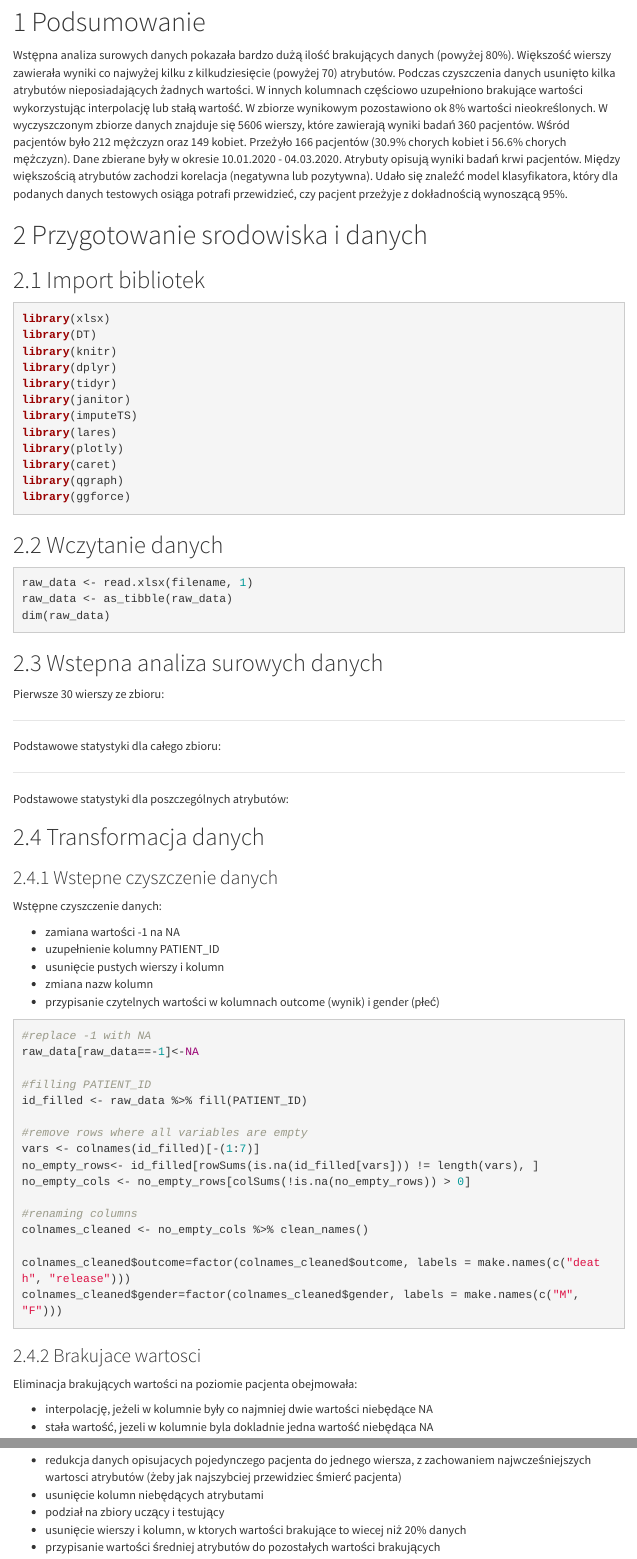
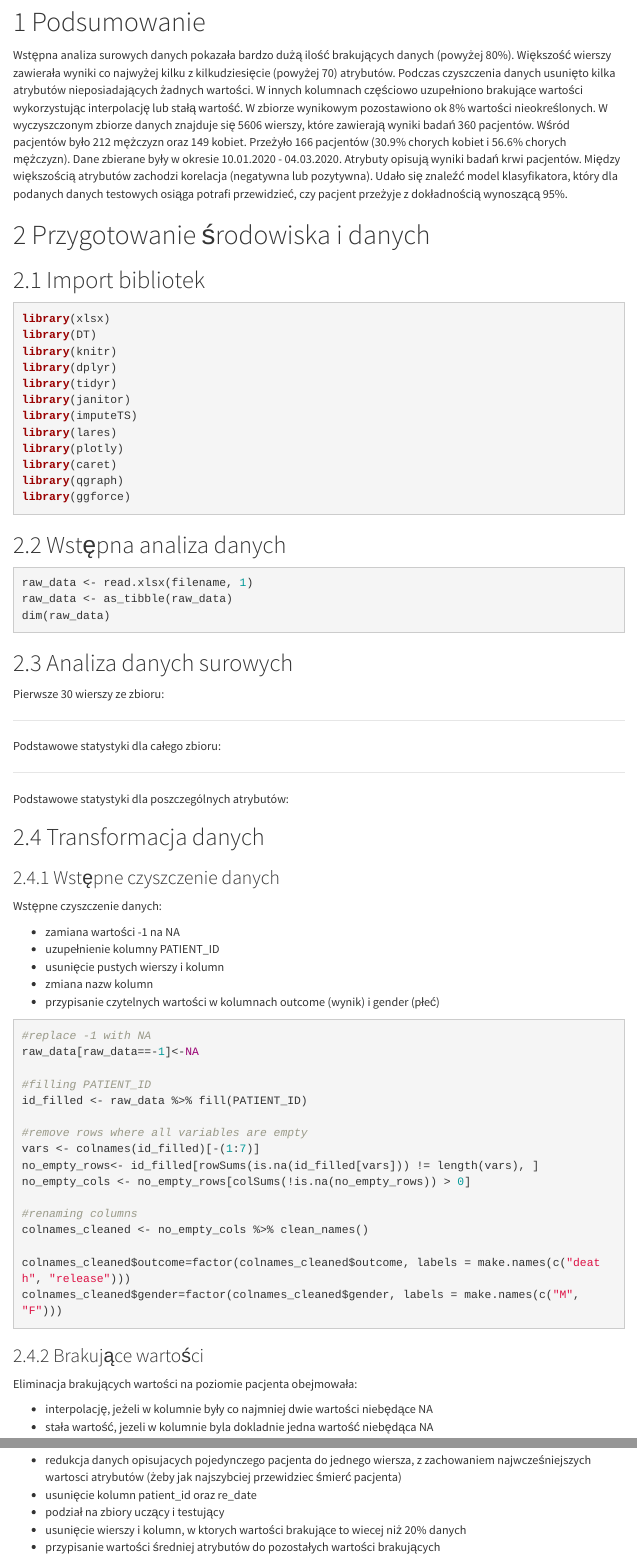
Before and after one commit to mwilk121/ZED_projekt1, an R Markdown document (ZED Projekt z analizy danych.Rmd): the page in a window 1100 px wide, from 130 px down, and a second part further down, joined at a grey line. Rendered offline with R 4.5, knitr and Pandoc, with nearby package versions; the code chunks are not run, so their results and figures are left out; menus at the side of the page are left out.

Commit message:
last minute fixes

````diff
--- a/ZED Projekt z analizy danych.Rmd
+++ b/ZED Projekt z analizy danych.Rmd
@@ -21,7 +21,7 @@ W wyczyszczonym zbiorze danych znajduje się 5606 wierszy, które zawierają wyn
 Atrybuty opisują wyniki badań krwi pacjentów. Między większością atrybutów zachodzi korelacja (negatywna lub pozytywna).
 Udało się znaleźć model klasyfikatora, który dla podanych danych testowych osiąga potrafi przewidzieć, czy pacjent przeżyje z dokładnością wynoszącą 95%.
 
-# Przygotowanie srodowiska i danych
+# Przygotowanie środowiska i danych
 
 ## Import bibliotek
 ```{r libs_import, warning=FALSE, message=FALSE}
@@ -59,14 +59,14 @@ custom_summarize<-function(df){
 ```
 
 
-## Wczytanie danych
+## Wstępna analiza danych
 ```{r read_data, warning=FALSE}
 raw_data <- read.xlsx(filename, 1)
 raw_data <- as_tibble(raw_data)
 dim(raw_data)
 ```
 
-## Wstepna analiza surowych danych
+## Analiza danych surowych
 Pierwsze 30 wierszy ze zbioru:
 
 ```{r raw_data1, echo=FALSE}
@@ -101,7 +101,7 @@ custom_summarize(raw_attributes)
 
 ## Transformacja danych
 
-### Wstepne czyszczenie danych
+### Wstępne czyszczenie danych
 
 Wstępne czyszczenie danych:
 
@@ -129,7 +129,7 @@ colnames_cleaned <- no_empty_cols %>% clean_names()
 colnames_cleaned$outcome=factor(colnames_cleaned$outcome, labels = make.names(c("death", "release")))
 colnames_cleaned$gender=factor(colnames_cleaned$gender, labels = make.names(c("M", "F")))
 ```
-### Brakujace wartosci
+### Brakujące wartości
 
 Eliminacja brakujących wartości na poziomie pacjenta obejmowała:
 
@@ -311,7 +311,7 @@ ggplotly(timeline_plot)
 Przygotowanie danych do klasyfikacji:
 
  * redukcja danych opisujacych pojedynczego pacjenta do jednego wiersza, z zachowaniem najwcześniejszych wartosci atrybutów (żeby jak najszybciej przewidziec śmierć pacjenta)
- * usunięcie kolumn niebędących atrybutami
+ * usunięcie kolumn patient_id oraz re_date
  * podział na zbiory uczący i testujący
  * usunięcie wierszy i kolumn, w ktorych wartości brakujące to wiecej niż 20% danych
  * przypisanie wartości średniej atrybutów do pozostałych wartości brakujących
````
Also changed, not shown: ZED Projekt z analizy danych.Rmd (6 more changed lines).
